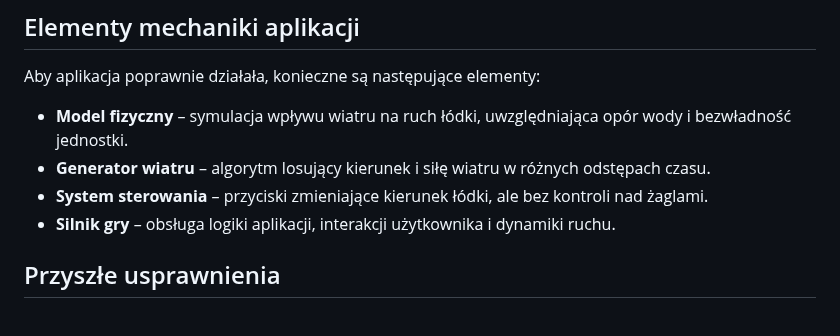
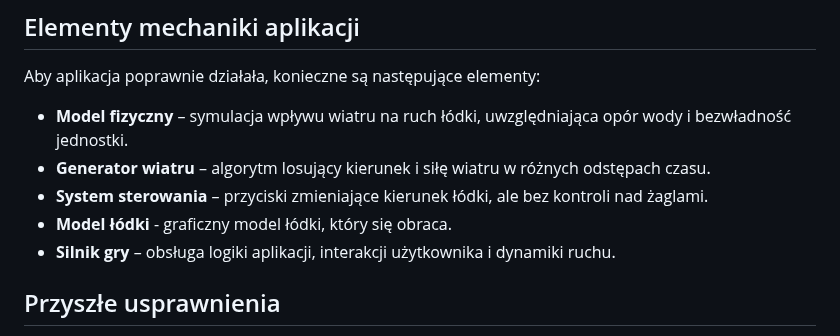
Before and after one commit to marcin-filipiak/test_wspolpracy, a Markdown page: MaksymPetrushkevyc/lodka.md, the part around the change. GitHub-like rendering.

```diff
--- a/MaksymPetrushkevyc/lodka.md
+++ b/MaksymPetrushkevyc/lodka.md
@@ -57,6 +57,7 @@ Aby aplikacja poprawnie działała, konieczne są następujące elementy:
 - **Model fizyczny** – symulacja wpływu wiatru na ruch łódki, uwzględniająca opór wody i bezwładność jednostki.
 - **Generator wiatru** – algorytm losujący kierunek i siłę wiatru w różnych odstępach czasu.
 - **System sterowania** – przyciski zmieniające kierunek łódki, ale bez kontroli nad żaglami.
+- **Model łódki** - graficzny model łódki, który się obraca.
 - **Silnik gry** – obsługa logiki aplikacji, interakcji użytkownika i dynamiki ruchu.
 
 ## Przyszłe usprawnienia
```
